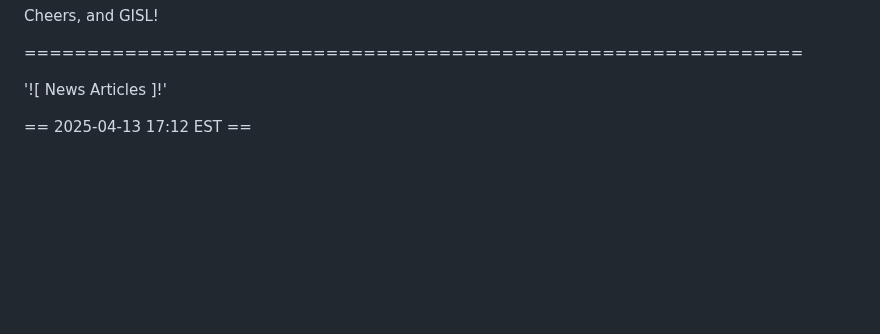
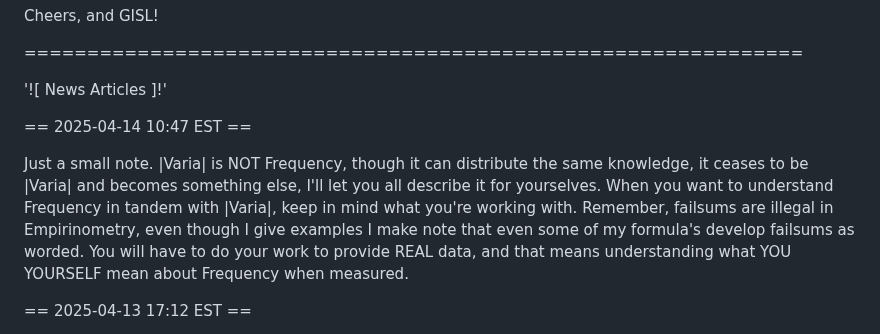
Before and after one commit to Matthew-Pidlysny/Empirinometry, a Markdown page: README.md, the part around the change. Drawn GitHub-style; blank space fills up the shorter version.

```diff
--- a/README.md
+++ b/README.md
@@ -28,6 +28,15 @@ Cheers, and GISL!
 ==============================================================
 
 '![ News Articles ]!'
+
+== 2025-04-14 10:47 EST ==
+
+Just a small note.  |Varia| is NOT Frequency, though it can distribute the same knowledge, it ceases
+to be |Varia| and becomes something else, I'll let you all describe it for yourselves.  When you want
+to understand Frequency in tandem with |Varia|, keep in mind what you're working with.  Remember,
+failsums are illegal in Empirinometry, even though I give examples I make note that even some of my
+formula's develop failsums as worded.  You will have to do your work to provide REAL data, and that
+means understanding what YOU YOURSELF mean about Frequency when measured.
 
 == 2025-04-13 17:12 EST ==
 
```
